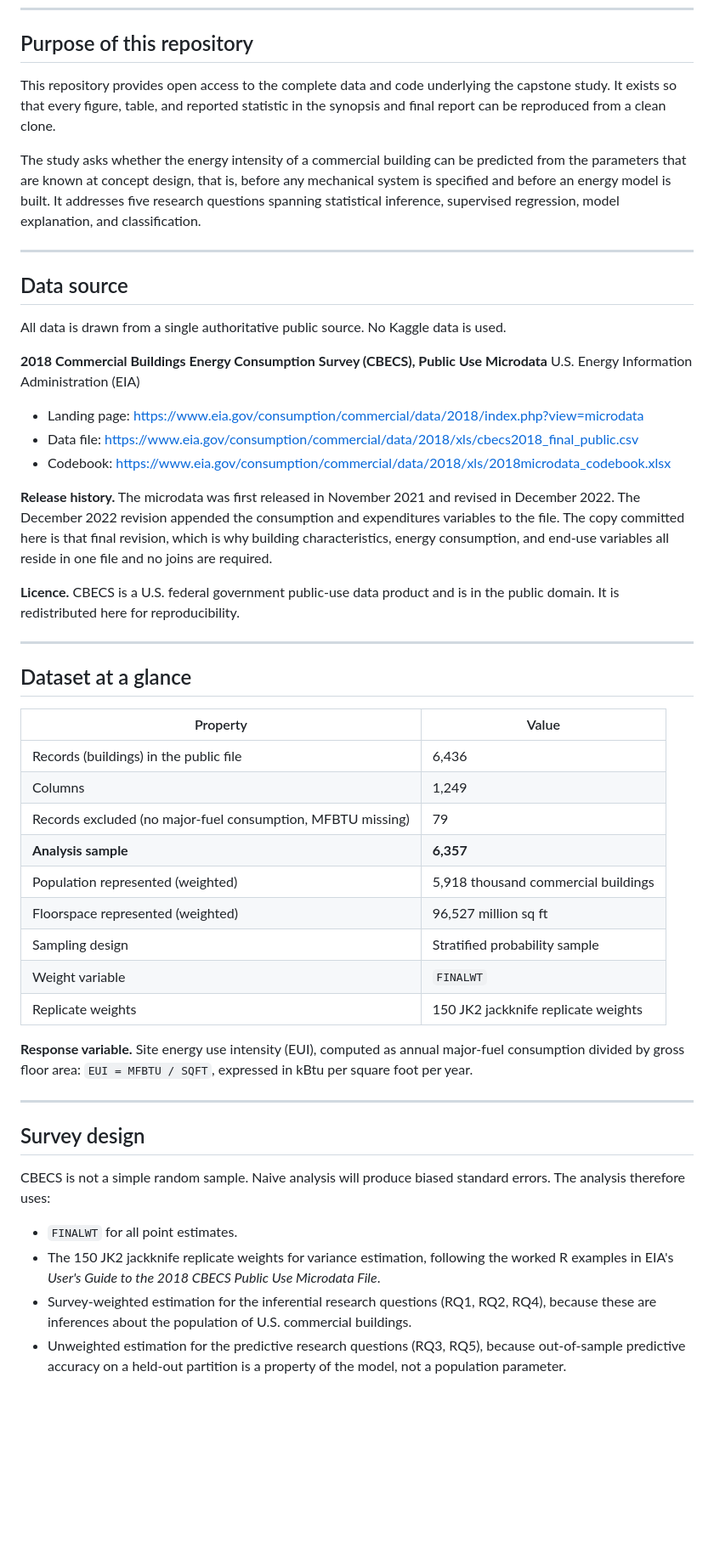
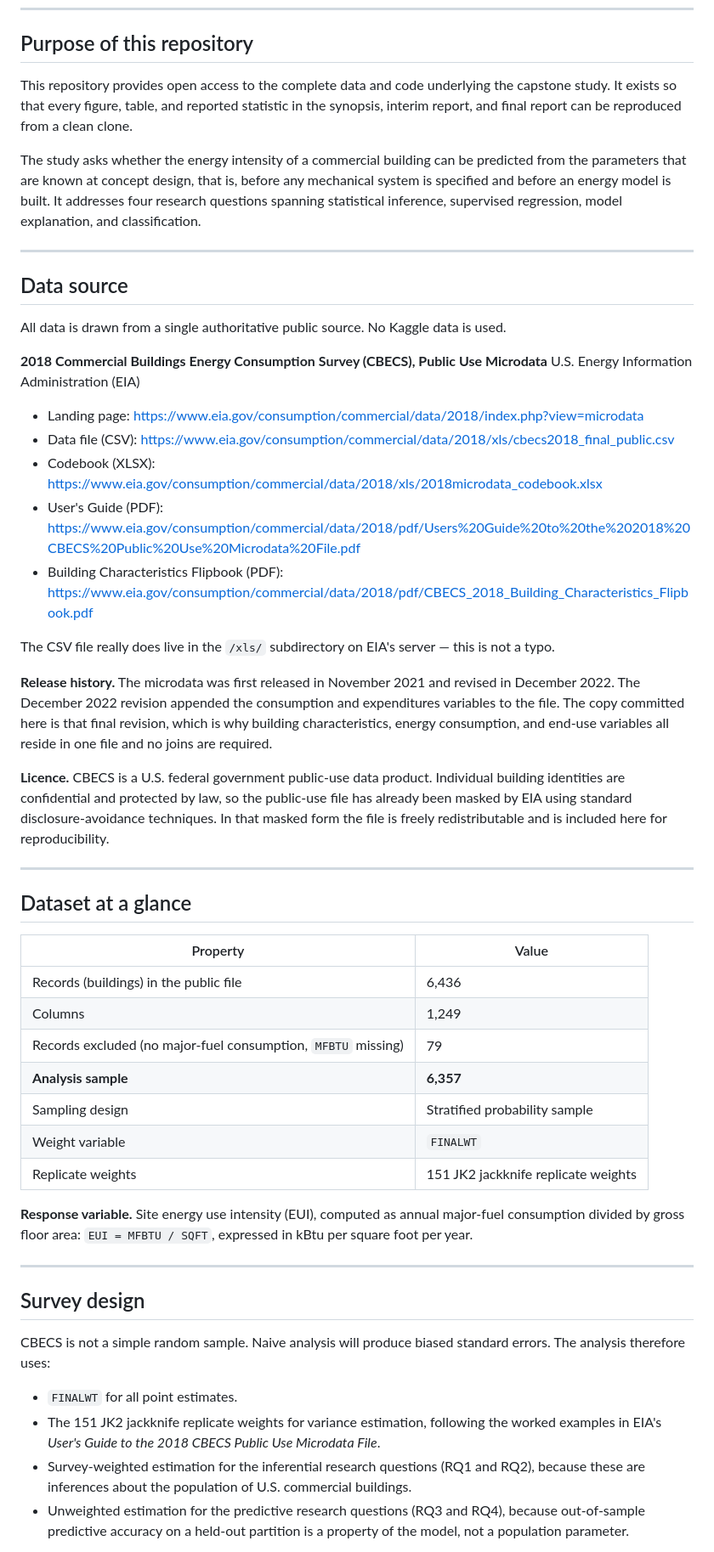
Before and after one commit to Shaman2320/QM640_Capstone_BuildingEnergyPerfromance, a Markdown page: README.md, the part around one of its changes. Shown at 85% size. Drawn GitHub-style; blank space fills up the shorter version.

```diff
--- a/README.md
+++ b/README.md
@@ -17,12 +17,12 @@ Data Analytics Capstone (QM 640) — Term 3
 ## Purpose of this repository
 
 This repository provides open access to the complete data and code underlying the capstone
-study. It exists so that every figure, table, and reported statistic in the synopsis and final
-report can be reproduced from a clean clone.
+study. It exists so that every figure, table, and reported statistic in the synopsis, interim
+report, and final report can be reproduced from a clean clone.
 
 The study asks whether the energy intensity of a commercial building can be predicted from the
 parameters that are known at concept design, that is, before any mechanical system is specified
-and before an energy model is built. It addresses five research questions spanning statistical
+and before an energy model is built. It addresses four research questions spanning statistical
 inference, supervised regression, model explanation, and classification.
 
 ---
@@ -35,16 +35,22 @@ All data is drawn from a single authoritative public source. No Kaggle data is u
 U.S. Energy Information Administration (EIA)
 
 - Landing page: https://www.eia.gov/consumption/commercial/data/2018/index.php?view=microdata
-- Data file: https://www.eia.gov/consumption/commercial/data/2018/xls/cbecs2018_final_public.csv
-- Codebook: https://www.eia.gov/consumption/commercial/data/2018/xls/2018microdata_codebook.xlsx
+- Data file (CSV): https://www.eia.gov/consumption/commercial/data/2018/xls/cbecs2018_final_public.csv
+- Codebook (XLSX): https://www.eia.gov/consumption/commercial/data/2018/xls/2018microdata_codebook.xlsx
+- User's Guide (PDF): https://www.eia.gov/consumption/commercial/data/2018/pdf/Users%20Guide%20to%20the%202018%20CBECS%20Public%20Use%20Microdata%20File.pdf
+- Building Characteristics Flipbook (PDF): https://www.eia.gov/consumption/commercial/data/2018/pdf/CBECS_2018_Building_Characteristics_Flipbook.pdf
+
+The CSV file really does live in the `/xls/` subdirectory on EIA's server — this is not a typo.
 
 **Release history.** The microdata was first released in November 2021 and revised in December
 2022. The December 2022 revision appended the consumption and expenditures variables to the
 file. The copy committed here is that final revision, which is why building characteristics,
 energy consumption, and end-use variables all reside in one file and no joins are required.
 
-**Licence.** CBECS is a U.S. federal government public-use data product and is in the public
-domain. It is redistributed here for reproducibility.
+**Licence.** CBECS is a U.S. federal government public-use data product. Individual building
+identities are confidential and protected by law, so the public-use file has already been
+masked by EIA using standard disclosure-avoidance techniques. In that masked form the file is
+freely redistributable and is included here for reproducibility.
 
 ---
 
@@ -54,13 +60,11 @@ domain. It is redistributed here for reproducibility.
 |---|---|
 | Records (buildings) in the public file | 6,436 |
 | Columns | 1,249 |
-| Records excluded (no major-fuel consumption, MFBTU missing) | 79 |
+| Records excluded (no major-fuel consumption, `MFBTU` missing) | 79 |
 | **Analysis sample** | **6,357** |
-| Population represented (weighted) | 5,918 thousand commercial buildings |
-| Floorspace represented (weighted) | 96,527 million sq ft |
 | Sampling design | Stratified probability sample |
 | Weight variable | `FINALWT` |
-| Replicate weights | 150 JK2 jackknife replicate weights |
+| Replicate weights | 151 JK2 jackknife replicate weights |
 
 **Response variable.** Site energy use intensity (EUI), computed as annual major-fuel
 consumption divided by gross floor area: `EUI = MFBTU / SQFT`, expressed in kBtu per square foot
@@ -74,11 +78,11 @@ CBECS is not a simple random sample. Naive analysis will produce biased standard
 analysis therefore uses:
 
 - `FINALWT` for all point estimates.
-- The 150 JK2 jackknife replicate weights for variance estimation, following the worked R
+- The 151 JK2 jackknife replicate weights for variance estimation, following the worked
   examples in EIA's *User's Guide to the 2018 CBECS Public Use Microdata File*.
-- Survey-weighted estimation for the inferential research questions (RQ1, RQ2, RQ4), because
+- Survey-weighted estimation for the inferential research questions (RQ1 and RQ2), because
   these are inferences about the population of U.S. commercial buildings.
-- Unweighted estimation for the predictive research questions (RQ3, RQ5), because out-of-sample
-  predictive accuracy on a held-out partition is a property of the model, not a population
-  parameter.
+- Unweighted estimation for the predictive research questions (RQ3 and RQ4), because
+  out-of-sample predictive accuracy on a held-out partition is a property of the model, not a
+  population parameter.
 
```
Also changed, not shown: other parts of README.md (+87 -53 lines).
